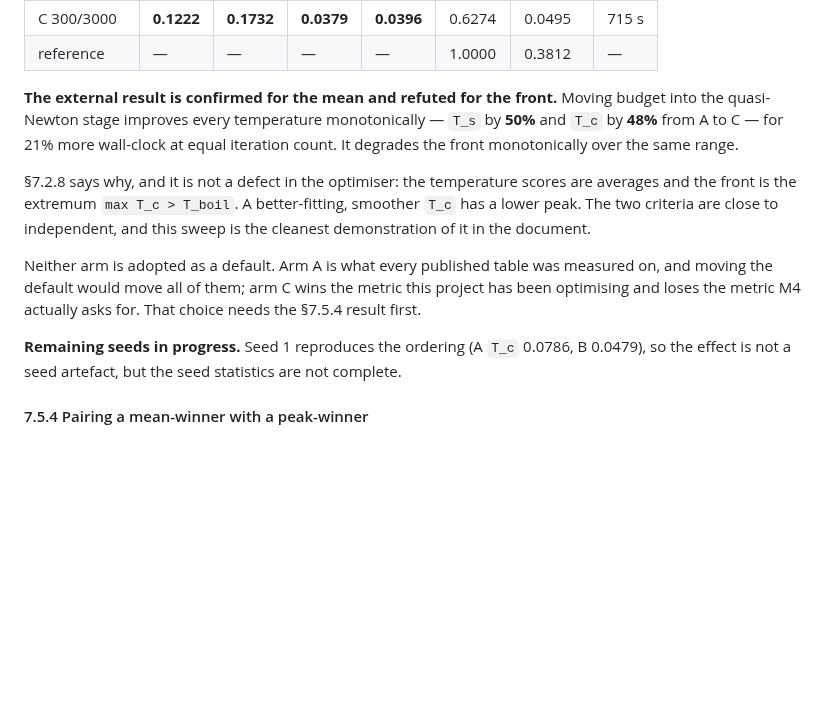
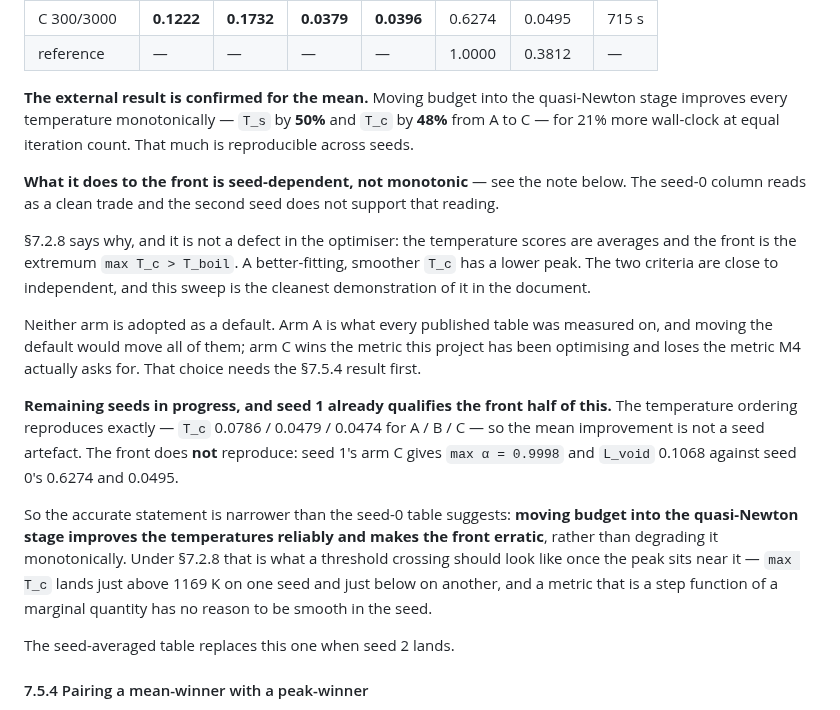
Before and after one commit to ppigazzini/pinn-sfr-transient, a Markdown page: docs/axial_nn.md, the part around the change. Drawn GitHub-style; blank space fills up the shorter version.

Commit message:
docs(axial): seed 1 qualifies the front half of the budget result
Seed 0 read as a clean trade — better mean, worse front, monotonic in both. Seed 1
reproduces the mean ordering exactly (T_c 0.0786 / 0.0479 / 0.0474 for A / B / C)
and does not reproduce the front: arm C gives max alpha 0.9998 and L_void 0.1068
against seed 0's 0.6274 and 0.0495.

So the honest statement is narrower. Moving budget into the quasi-Newton stage
improves the temperatures reliably and makes the front ERRATIC, rather than
degrading it monotonically.

Under 7.2.8 that is what a threshold crossing should look like once the peak sits
near it: max T_c lands just above 1169 K on one seed and just below on another, and
a metric that is a step function of a marginal quantity has no reason to be smooth
in the seed. The seed-0 table was one sample of a bimodal outcome being read as a
trend — which is the same mistake 7.1's 12.5x seed spread was recorded to prevent.

Corrected before the sweep finished rather than after, because the wrong version
was already written down.

```diff
--- a/docs/axial_nn.md
+++ b/docs/axial_nn.md
@@ -1164,10 +1164,14 @@ harness has not drifted — and that is how §7.2.7 was found.
 | C 300/3000 | **0.1222** | **0.1732** | **0.0379** | **0.0396** | 0.6274 | 0.0495 | 715 s |
 | reference | — | — | — | — | 1.0000 | 0.3812 | — |
 
-**The external result is confirmed for the mean and refuted for the front.** Moving
-budget into the quasi-Newton stage improves every temperature monotonically — `T_s`
-by **50%** and `T_c` by **48%** from A to C — for 21% more wall-clock at equal
-iteration count. It degrades the front monotonically over the same range.
+**The external result is confirmed for the mean.** Moving budget into the
+quasi-Newton stage improves every temperature monotonically — `T_s` by **50%** and
+`T_c` by **48%** from A to C — for 21% more wall-clock at equal iteration count.
+That much is reproducible across seeds.
+
+**What it does to the front is seed-dependent, not monotonic** — see the note
+below. The seed-0 column reads as a clean trade and the second seed does not
+support that reading.
 
 §7.2.8 says why, and it is not a defect in the optimiser: the temperature scores
 are averages and the front is the extremum `max T_c > T_boil`. A better-fitting,
@@ -1179,9 +1183,20 @@ measured on, and moving the default would move all of them; arm C wins the metri
 this project has been optimising and loses the metric M4 actually asks for. That
 choice needs the §7.5.4 result first.
 
-**Remaining seeds in progress.** Seed 1 reproduces the ordering (A `T_c` 0.0786,
-B 0.0479), so the effect is not a seed artefact, but the seed statistics are not
-complete.
+**Remaining seeds in progress, and seed 1 already qualifies the front half of
+this.** The temperature ordering reproduces exactly — `T_c` 0.0786 / 0.0479 /
+0.0474 for A / B / C — so the mean improvement is not a seed artefact. The front
+does **not** reproduce: seed 1's arm C gives `max α = 0.9998` and `L_void` 0.1068
+against seed 0's 0.6274 and 0.0495.
+
+So the accurate statement is narrower than the seed-0 table suggests: **moving
+budget into the quasi-Newton stage improves the temperatures reliably and makes the
+front erratic**, rather than degrading it monotonically. Under §7.2.8 that is what a
+threshold crossing should look like once the peak sits near it — `max T_c` lands
+just above 1169 K on one seed and just below on another, and a metric that is a
+step function of a marginal quantity has no reason to be smooth in the seed.
+
+The seed-averaged table replaces this one when seed 2 lands.
 
 #### 7.5.4 Pairing a mean-winner with a peak-winner
 
```
